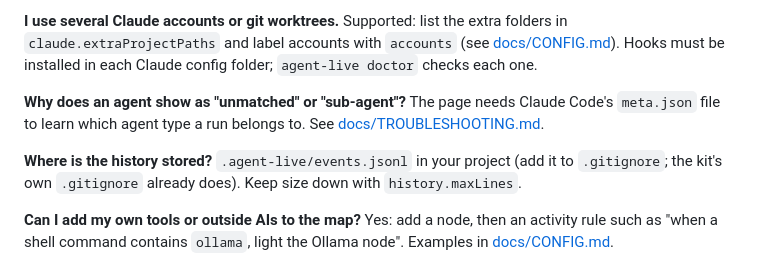
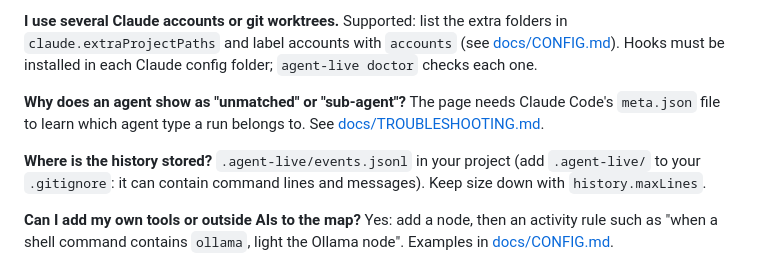
Before and after one commit to rcarrascom/agent-live-kit, a Markdown page: README.md, the part around the change. Drawn GitHub-style.

```diff
--- a/README.md
+++ b/README.md
@@ -89,7 +89,7 @@ More detail: [docs/HOW_IT_WORKS.md](docs/HOW_IT_WORKS.md).
 
 **Why does an agent show as "unmatched" or "sub-agent"?** The page needs Claude Code's `meta.json` file to learn which agent type a run belongs to. See [docs/TROUBLESHOOTING.md](docs/TROUBLESHOOTING.md).
 
-**Where is the history stored?** `.agent-live/events.jsonl` in your project (add it to `.gitignore`; the kit's own `.gitignore` already does). Keep size down with `history.maxLines`.
+**Where is the history stored?** `.agent-live/events.jsonl` in your project (add `.agent-live/` to your `.gitignore`: it can contain command lines and messages). Keep size down with `history.maxLines`.
 
 **Can I add my own tools or outside AIs to the map?** Yes: add a node, then an activity rule such as "when a shell command contains `ollama`, light the Ollama node". Examples in [docs/CONFIG.md](docs/CONFIG.md).
 
```
Also changed, not shown: PROGRESS.md (+8 -8 lines), docs/img/classic.png (added), docs/img/flow.png (added), docs/img/focus.png (added), docs/img/team-live.png (added).
